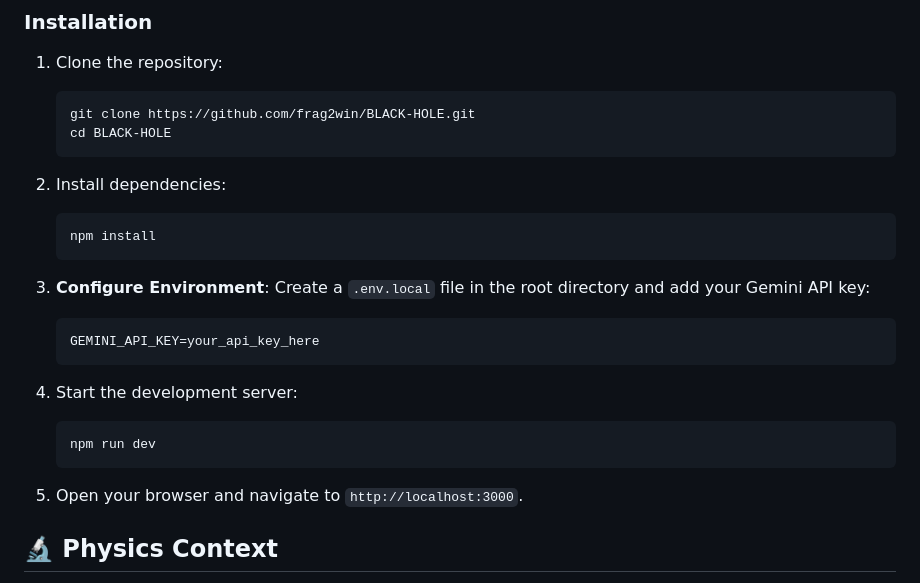
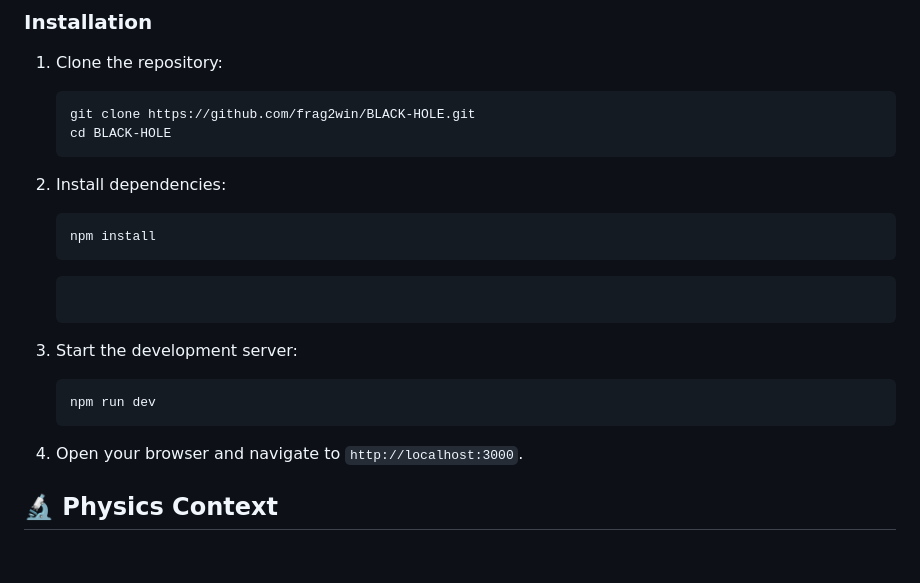
Before and after one commit to frag2win/BLACK-HOLE, a Markdown page: README.md, the part around the change. Rendered like a GitHub page; blank space fills up the shorter version.

Commit message:
Update README to remove environment configuration steps
Removed instructions for configuring the environment and updated the numbering of subsequent steps.

````diff
--- a/README.md
+++ b/README.md
@@ -49,18 +49,14 @@ This project aims to visualize the complex relativistic effects around a non-rot
    npm install
    ```
 
-3. **Configure Environment**:
-   Create a `.env.local` file in the root directory and add your Gemini API key:
-   ```env
-   GEMINI_API_KEY=your_api_key_here
    ```
 
-4. Start the development server:
+3. Start the development server:
    ```bash
    npm run dev
    ```
 
-5. Open your browser and navigate to `http://localhost:3000`.
+4. Open your browser and navigate to `http://localhost:3000`.
 
 ## 🔬 Physics Context
 
````
